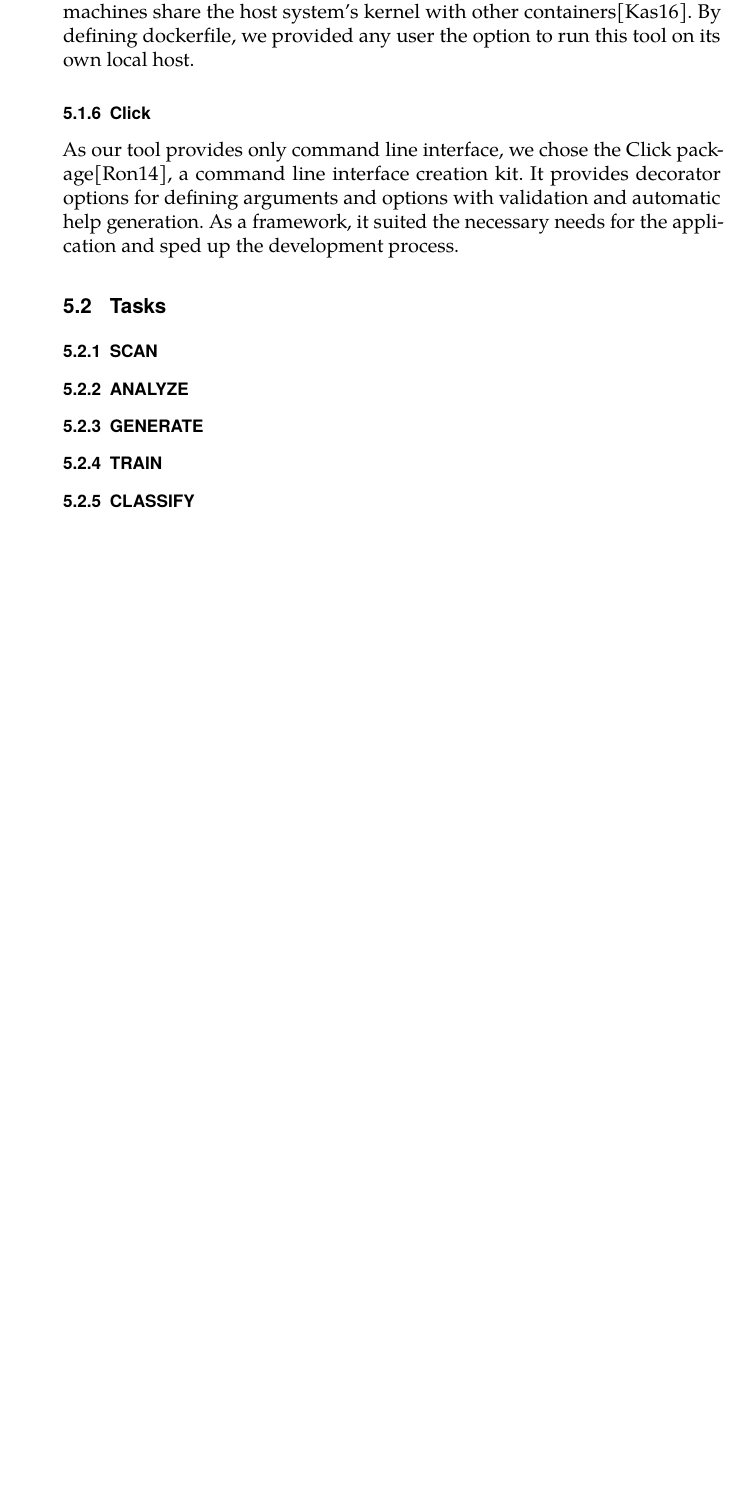
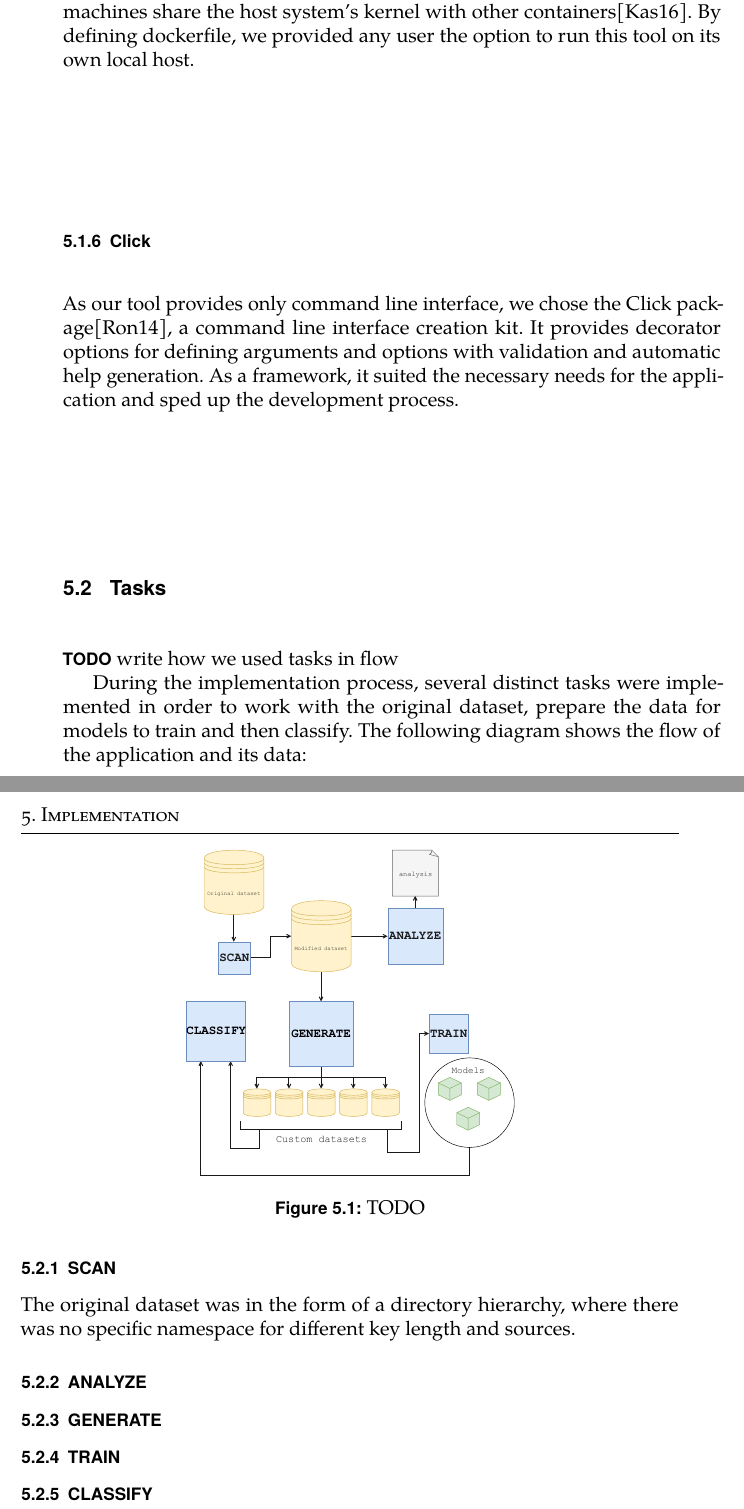
Before and after one commit to rlapar/thesis, a LaTeX thesis (thesis.tex, which reads tex/chapters/implementation.tex): part of page 43 of 65 before the commit and two parts of pages 43 and 44 of 65 after it, the two joined at a grey line, cut so that both start at the same text, the shorter picture padded with empty space. Compiled offline with pdfLaTeX.

Commit message:
Images: task model

```diff
--- a/tex/chapters/implementation.tex
+++ b/tex/chapters/implementation.tex
@@ -47,7 +47,23 @@ Docker encapsulates the application, running environment, dependencies and archi
 As our tool provides only command line interface, we chose the Click package\cite{click}, a command line interface creation kit. It provides decorator options for defining arguments and options with validation and automatic help generation. As a framework, it suited the necessary needs for the application and sped up the development process.
 
 \section{Tasks}
+
+\textbf{TODO} write how we used tasks in flow
+
+During the implementation process, several distinct tasks were implemented in order to work with the original dataset, prepare the data for models to train and then classify. The following diagram shows the flow of the application and its data:
+
+\begin{figure}[H]
+
+\centering
+\includegraphics[width=0.5\textwidth]{tex/images/thesis_model}
+\caption{TODO}
+
+\end{figure}
+
 \subsection{SCAN}
+
+The original dataset was in the form of a directory hierarchy, where there was no specific namespace for different key length and sources.
+
 \subsection{ANALYZE}
 \subsection{GENERATE}
 \subsection{TRAIN}
```
Also changed, not shown: tex/images/thesis_model.pdf (added).
